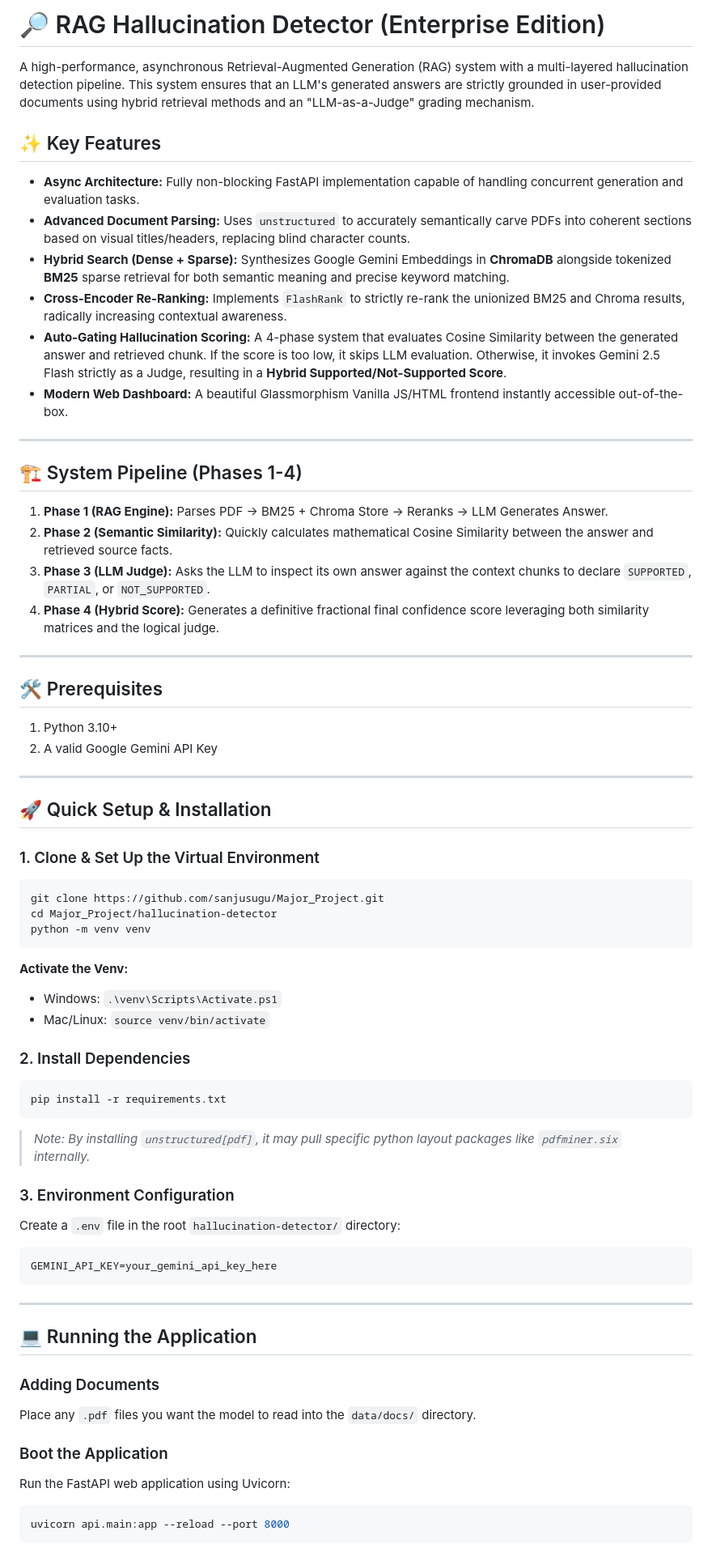
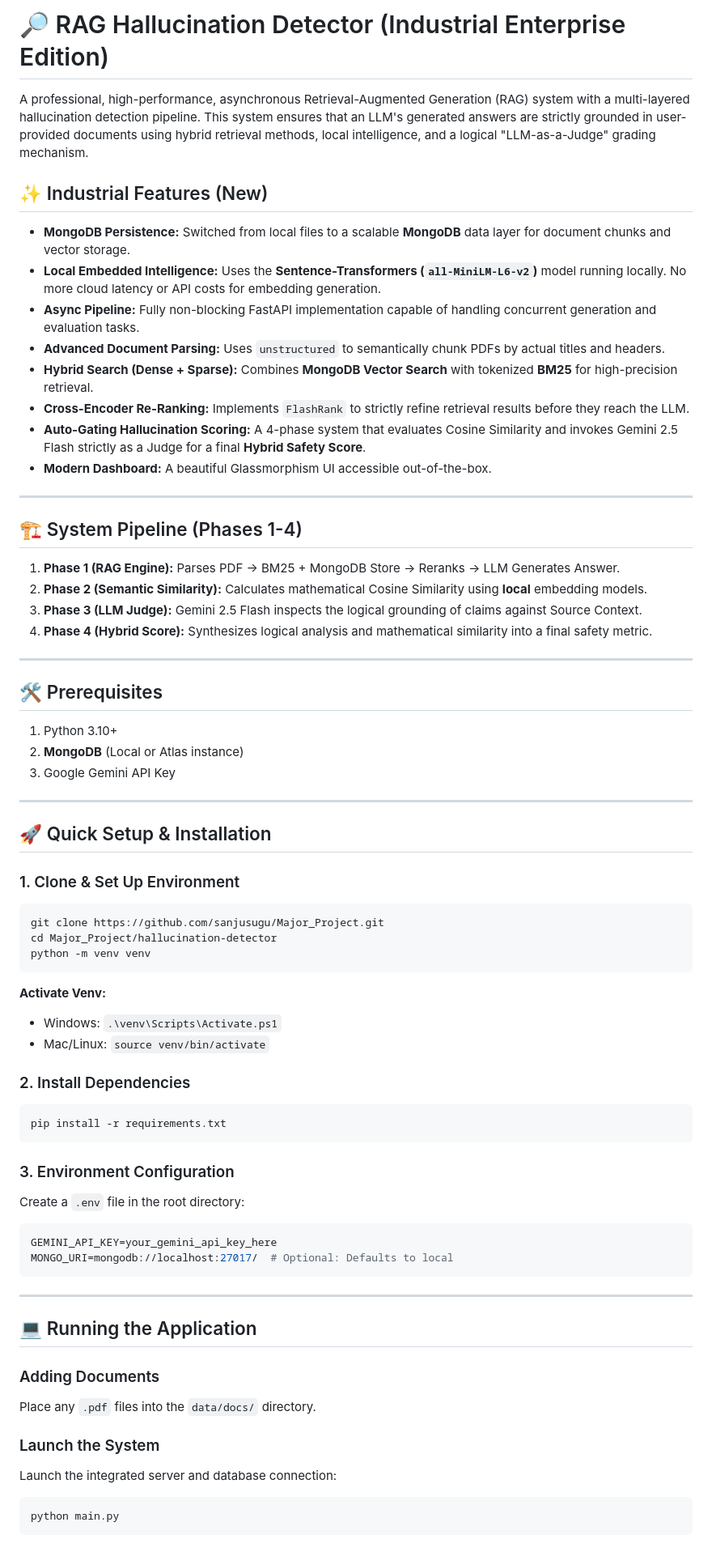
Before and after one commit to sanjusugu/Major_Project, a Markdown page: hallucination-detector/README.md, the part around one of its changes. Shown at 81% size. Rendered like a GitHub page.

Commit message:
Docs: Updated README with MongoDB and Local Embedding details

````diff
--- a/hallucination-detector/README.md
+++ b/hallucination-detector/README.md
@@ -1,42 +1,44 @@
-# 🔎 RAG Hallucination Detector (Enterprise Edition)
+# 🔎 RAG Hallucination Detector (Industrial Enterprise Edition)
 
-A high-performance, asynchronous Retrieval-Augmented Generation (RAG) system with a multi-layered hallucination detection pipeline. This system ensures that an LLM's generated answers are strictly grounded in user-provided documents using hybrid retrieval methods and an "LLM-as-a-Judge" grading mechanism.
+A professional, high-performance, asynchronous Retrieval-Augmented Generation (RAG) system with a multi-layered hallucination detection pipeline. This system ensures that an LLM's generated answers are strictly grounded in user-provided documents using hybrid retrieval methods, local intelligence, and a logical "LLM-as-a-Judge" grading mechanism.
 
-## ✨ Key Features
-- **Async Architecture:** Fully non-blocking FastAPI implementation capable of handling concurrent generation and evaluation tasks.
-- **Advanced Document Parsing:** Uses `unstructured` to accurately semantically carve PDFs into coherent sections based on visual titles/headers, replacing blind character counts.
-- **Hybrid Search (Dense + Sparse):** Synthesizes Google Gemini Embeddings in **ChromaDB** alongside tokenized **BM25** sparse retrieval for both semantic meaning and precise keyword matching.
-- **Cross-Encoder Re-Ranking:** Implements `FlashRank` to strictly re-rank the unionized BM25 and Chroma results, radically increasing contextual awareness.
-- **Auto-Gating Hallucination Scoring:** A 4-phase system that evaluates Cosine Similarity between the generated answer and retrieved chunk. If the score is too low, it skips LLM evaluation. Otherwise, it invokes Gemini 2.5 Flash strictly as a Judge, resulting in a **Hybrid Supported/Not-Supported Score**.
-- **Modern Web Dashboard:** A beautiful Glassmorphism Vanilla JS/HTML frontend instantly accessible out-of-the-box.
+## ✨ Industrial Features (New)
+- **MongoDB Persistence:** Switched from local files to a scalable **MongoDB** data layer for document chunks and vector storage.
+- **Local Embedded Intelligence:** Uses the **Sentence-Transformers (`all-MiniLM-L6-v2`)** model running locally. No more cloud latency or API costs for embedding generation.
+- **Async Pipeline:** Fully non-blocking FastAPI implementation capable of handling concurrent generation and evaluation tasks.
+- **Advanced Document Parsing:** Uses `unstructured` to semantically chunk PDFs by actual titles and headers.
+- **Hybrid Search (Dense + Sparse):** Combines **MongoDB Vector Search** with tokenized **BM25** for high-precision retrieval.
+- **Cross-Encoder Re-Ranking:** Implements `FlashRank` to strictly refine retrieval results before they reach the LLM.
+- **Auto-Gating Hallucination Scoring:** A 4-phase system that evaluates Cosine Similarity and invokes Gemini 2.5 Flash strictly as a Judge for a final **Hybrid Safety Score**.
+- **Modern Dashboard:** A beautiful Glassmorphism UI accessible out-of-the-box.
 
 ---
 
 ## 🏗 System Pipeline (Phases 1-4)
-1. **Phase 1 (RAG Engine):** Parses PDF -> BM25 + Chroma Store -> Reranks -> LLM Generates Answer.
-2. **Phase 2 (Semantic Similarity):** Quickly calculates mathematical Cosine Similarity between the answer and retrieved source facts.
-3. **Phase 3 (LLM Judge):** Asks the LLM to inspect its own answer against the context chunks to declare `SUPPORTED`, `PARTIAL`, or `NOT_SUPPORTED`.
-4. **Phase 4 (Hybrid Score):** Generates a definitive fractional final confidence score leveraging both similarity matrices and the logical judge.
+1. **Phase 1 (RAG Engine):** Parses PDF -> BM25 + MongoDB Store -> Reranks -> LLM Generates Answer.
+2. **Phase 2 (Semantic Similarity):** Calculates mathematical Cosine Similarity using **local** embedding models.
+3. **Phase 3 (LLM Judge):** Gemini 2.5 Flash inspects the logical grounding of claims against Source Context.
+4. **Phase 4 (Hybrid Score):** Synthesizes logical analysis and mathematical similarity into a final safety metric.
 
 ---
 
 ## 🛠 Prerequisites
-
 1. Python 3.10+
-2. A valid Google Gemini API Key
+2. **MongoDB** (Local or Atlas instance)
+3. Google Gemini API Key
 
 ---
 
 ## 🚀 Quick Setup & Installation
 
-### 1. Clone & Set Up the Virtual Environment
+### 1. Clone & Set Up Environment
 ```bash
 git clone https://github.com/sanjusugu/Major_Project.git
 cd Major_Project/hallucination-detector
 python -m venv venv
 ```
 
-**Activate the Venv:**
+**Activate Venv:**
 - Windows: `.\venv\Scripts\Activate.ps1`
 - Mac/Linux: `source venv/bin/activate`
 
@@ -44,12 +46,12 @@ python -m venv venv
 ```bash
 pip install -r requirements.txt
 ```
-> *Note: By installing `unstructured[pdf]`, it may pull specific python layout packages like `pdfminer.six` internally.*
 
 ### 3. Environment Configuration
-Create a `.env` file in the root `hallucination-detector/` directory:
+Create a `.env` file in the root directory:
 ```env
 GEMINI_API_KEY=your_gemini_api_key_here
+MONGO_URI=mongodb://localhost:27017/  # Optional: Defaults to local
 ```
 
 ---
@@ -57,10 +59,10 @@ GEMINI_API_KEY=your_gemini_api_key_here
 ## 💻 Running the Application
 
 ### Adding Documents
-Place any `.pdf` files you want the model to read into the `data/docs/` directory.
+Place any `.pdf` files into the `data/docs/` directory.
 
-### Boot the Application
-Run the FastAPI web application using Uvicorn:
+### Launch the System
+Launch the integrated server and database connection:
 ```bash
-uvicorn api.main:app --reload --port 8000
+python main.py
 ```
````
Also changed, not shown: other parts of hallucination-detector/README.md (+3 -6 lines).
